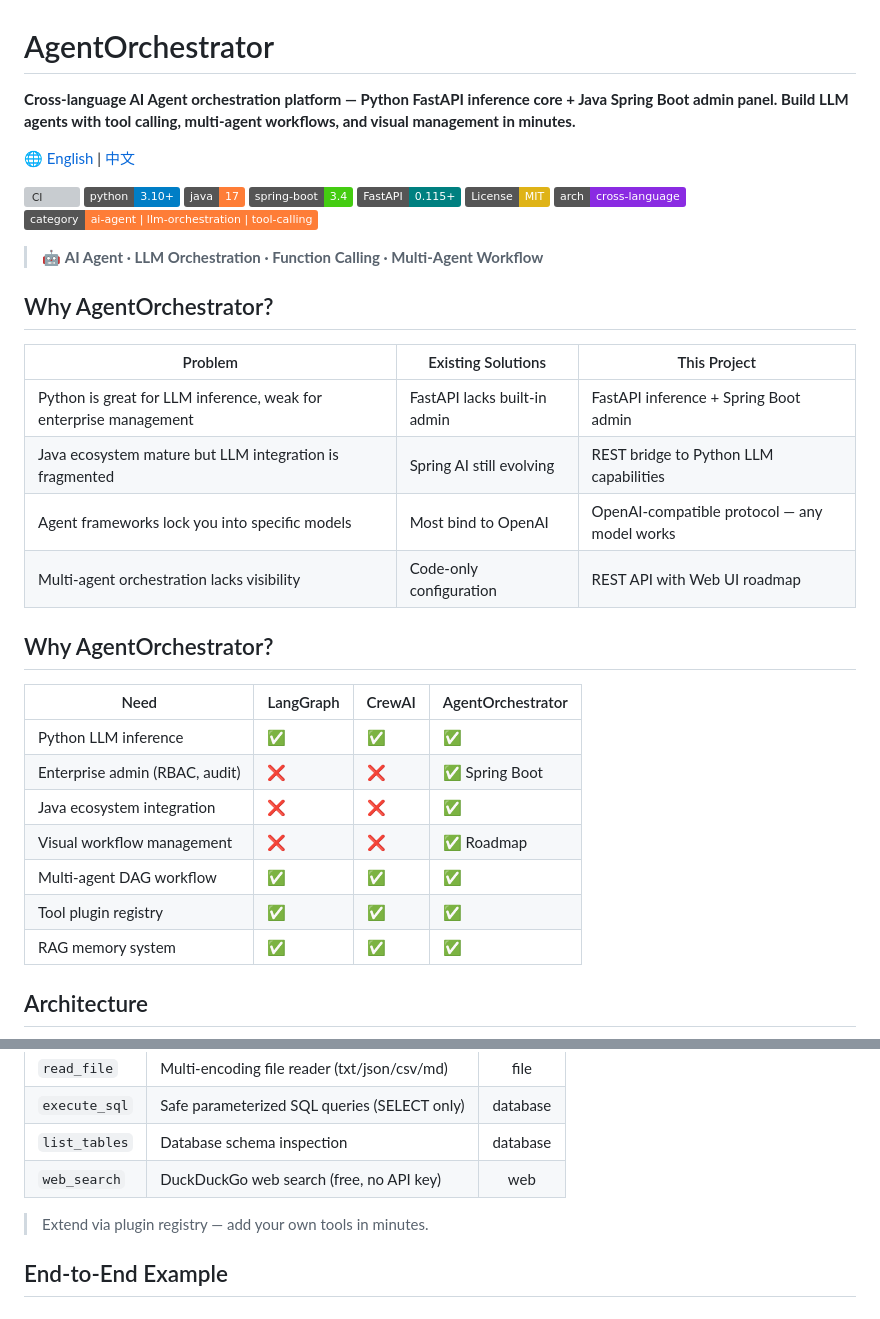
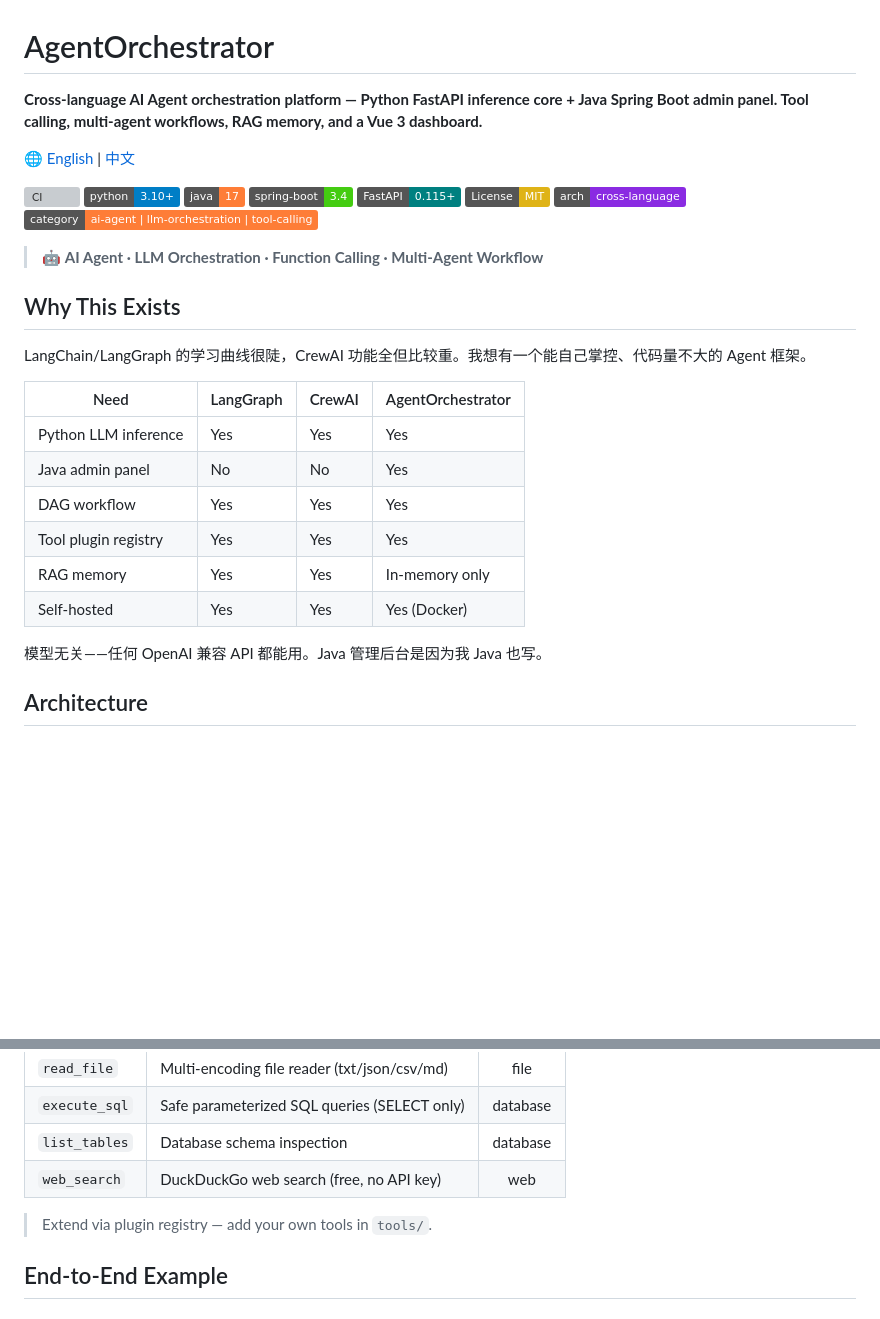
Before and after one commit to JING04-PRODUCER/promptslim, a Markdown page: README.md, 2 parts joined by grey strips. Rendered like a GitHub page; badges without logos; blank space fills up the shorter version; grey boxes are pictures that could not be loaded.

Commit message:
去AI味：合并重复标题、删Mermaid、去in minutes、补当前限制、✅→Yes/No

```diff
--- a/README.md
+++ b/README.md
@@ -1,6 +1,6 @@
 # AgentOrchestrator
 
-**Cross-language AI Agent orchestration platform — Python FastAPI inference core + Java Spring Boot admin panel. Build LLM agents with tool calling, multi-agent workflows, and visual management in minutes.**
+**Cross-language AI Agent orchestration platform — Python FastAPI inference core + Java Spring Boot admin panel. Tool calling, multi-agent workflows, RAG memory, and a Vue 3 dashboard.**
 
 [🌐 English](README.md) | [中文](README_zh.md)
 
@@ -15,25 +15,19 @@
 
 > 🤖 **AI Agent · LLM Orchestration · Function Calling · Multi-Agent Workflow**
 
-## Why AgentOrchestrator?
+## Why This Exists
 
-| Problem | Existing Solutions | This Project |
-|---------|-------------------|--------------|
-| Python is great for LLM inference, weak for enterprise management | FastAPI lacks built-in admin | FastAPI inference + Spring Boot admin |
-| Java ecosystem mature but LLM integration is fragmented | Spring AI still evolving | REST bridge to Python LLM capabilities |
-| Agent frameworks lock you into specific models | Most bind to OpenAI | OpenAI-compatible protocol — any model works |
-| Multi-agent orchestration lacks visibility | Code-only configuration | REST API with Web UI roadmap |
-
-## Why AgentOrchestrator?
+LangChain/LangGraph 的学习曲线很陡，CrewAI 功能全但比较重。我想有一个能自己掌控、代码量不大的 Agent 框架。
 
 | Need | LangGraph | CrewAI | AgentOrchestrator |
 |------|-----------|--------|-------------------|
-| Python LLM inference | ✅ | ✅ | ✅ |
-| Enterprise admin (RBAC, audit) | ❌ | ❌ | ✅ Spring Boot |
-| Java ecosystem integration | ❌ | ❌ | ✅ |
-| Visual workflow management | ❌ | ❌ | ✅ Roadmap |
-| Multi-agent DAG workflow | ✅ | ✅ | ✅ |
-| Tool plugin registry | ✅ | ✅ | ✅ |
-| RAG memory system | ✅ | ✅ | ✅ |
+| Python LLM inference | Yes | Yes | Yes |
+| Java admin panel | No | No | Yes |
+| DAG workflow | Yes | Yes | Yes |
+| Tool plugin registry | Yes | Yes | Yes |
+| RAG memory | Yes | Yes | In-memory only |
+| Self-hosted | Yes | Yes | Yes (Docker) |
+
+模型无关——任何 OpenAI 兼容 API 都能用。Java 管理后台是因为我 Java 也写。
 
 ## Architecture
@@ -175,7 +134,7 @@ curl -X POST http://localhost:8000/api/workflows \
 | `list_tables` | Database schema inspection | database |
 | `web_search` | DuckDuckGo web search (free, no API key) | web |
 
-> Extend via plugin registry — add your own tools in minutes.
+> Extend via plugin registry — add your own tools in `tools/`.
 
 ## End-to-End Example
 
```
Also changed, not shown: other parts of README.md (+19 -39 lines).
